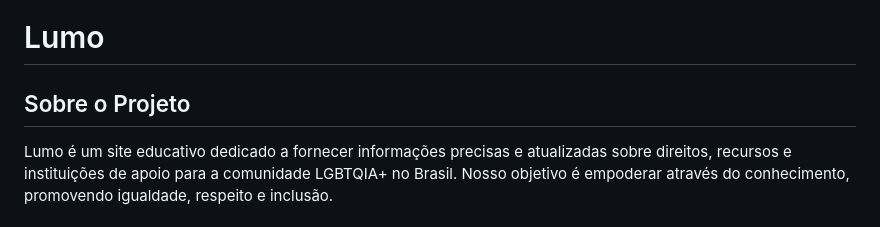
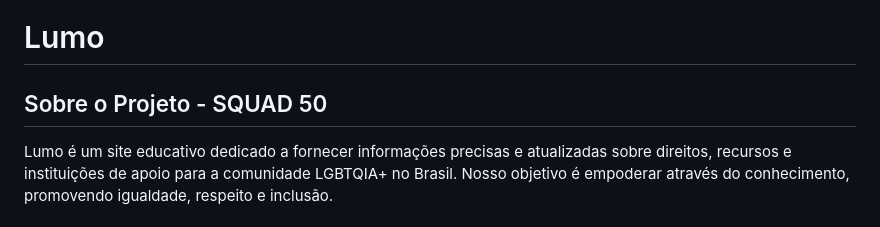
Before and after one commit to kassioramos/projeto-social, a Markdown page: Readme.md, the part around the change. Rendered like a GitHub page.

```diff
--- a/Readme.md
+++ b/Readme.md
@@ -1,6 +1,6 @@
 # Lumo
 
-## Sobre o Projeto
+## Sobre o Projeto - SQUAD 50
 
 Lumo é um site educativo dedicado a fornecer informações precisas e atualizadas sobre direitos, recursos e instituições de apoio para a comunidade LGBTQIA+ no Brasil. Nosso objetivo é empoderar através do conhecimento, promovendo igualdade, respeito e inclusão.
 
```
